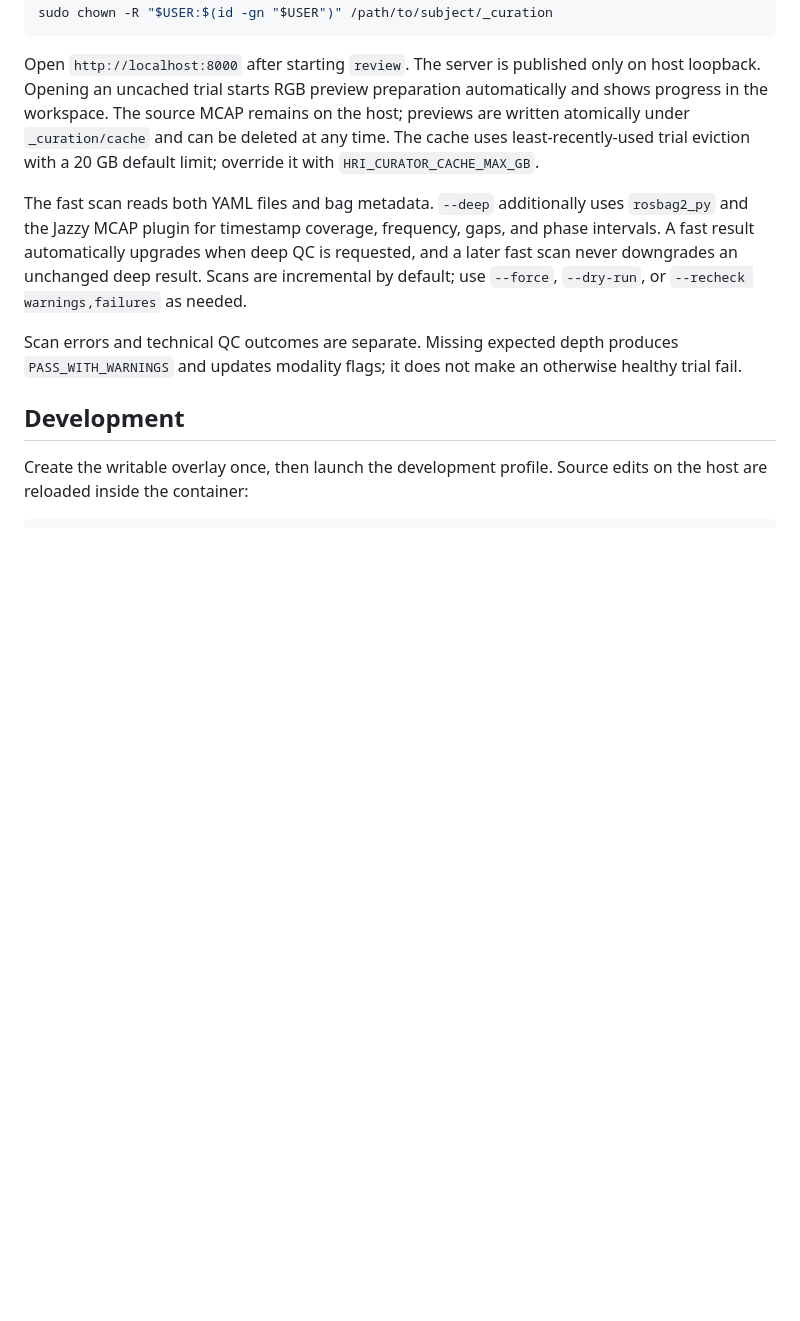
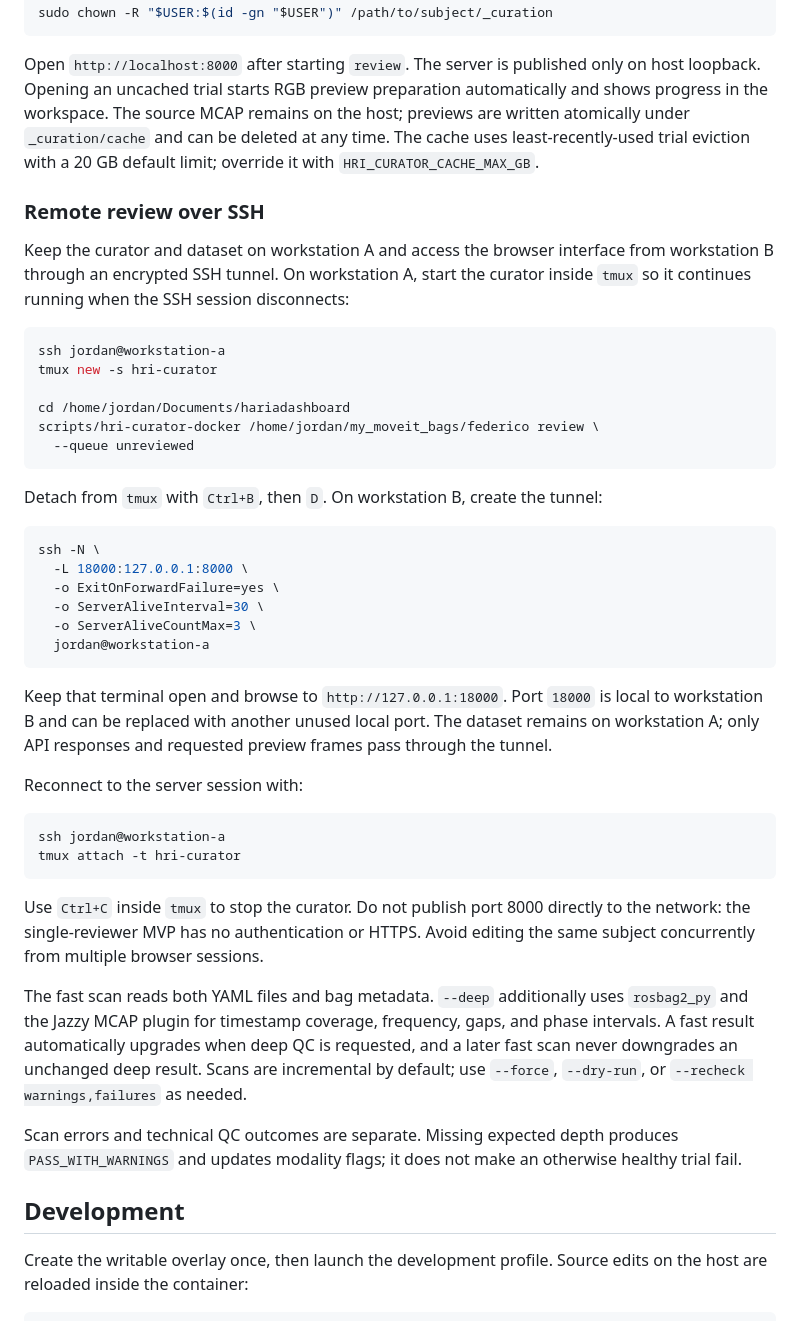
Before and after one commit to PipsRocha/hariadashboard, a Markdown page: README.md, the part around the change. Rendered like a GitHub page; blank space fills up the shorter version.

Commit message:
docs: add remote review SSH workflow

````diff
--- a/README.md
+++ b/README.md
@@ -91,6 +91,48 @@ sudo chown -R "$USER:$(id -gn "$USER")" /path/to/subject/_curation
 
 Open `http://localhost:8000` after starting `review`. The server is published only on host loopback. Opening an uncached trial starts RGB preview preparation automatically and shows progress in the workspace. The source MCAP remains on the host; previews are written atomically under `_curation/cache` and can be deleted at any time. The cache uses least-recently-used trial eviction with a 20 GB default limit; override it with `HRI_CURATOR_CACHE_MAX_GB`.
 
+### Remote review over SSH
+
+Keep the curator and dataset on workstation A and access the browser interface
+from workstation B through an encrypted SSH tunnel. On workstation A, start the
+curator inside `tmux` so it continues running when the SSH session disconnects:
+
+```bash
+ssh jordan@workstation-a
+tmux new -s hri-curator
+
+cd /home/jordan/Documents/hariadashboard
+scripts/hri-curator-docker /home/jordan/my_moveit_bags/federico review \
+  --queue unreviewed
+```
+
+Detach from `tmux` with `Ctrl+B`, then `D`. On workstation B, create the tunnel:
+
+```bash
+ssh -N \
+  -L 18000:127.0.0.1:8000 \
+  -o ExitOnForwardFailure=yes \
+  -o ServerAliveInterval=30 \
+  -o ServerAliveCountMax=3 \
+  jordan@workstation-a
+```
+
+Keep that terminal open and browse to `http://127.0.0.1:18000`. Port `18000`
+is local to workstation B and can be replaced with another unused local port.
+The dataset remains on workstation A; only API responses and requested preview
+frames pass through the tunnel.
+
+Reconnect to the server session with:
+
+```bash
+ssh jordan@workstation-a
+tmux attach -t hri-curator
+```
+
+Use `Ctrl+C` inside `tmux` to stop the curator. Do not publish port 8000 directly
+to the network: the single-reviewer MVP has no authentication or HTTPS. Avoid
+editing the same subject concurrently from multiple browser sessions.
+
 The fast scan reads both YAML files and bag metadata. `--deep` additionally uses `rosbag2_py` and the Jazzy MCAP plugin for timestamp coverage, frequency, gaps, and phase intervals. A fast result automatically upgrades when deep QC is requested, and a later fast scan never downgrades an unchanged deep result. Scans are incremental by default; use `--force`, `--dry-run`, or `--recheck warnings,failures` as needed.
 
 Scan errors and technical QC outcomes are separate. Missing expected depth produces `PASS_WITH_WARNINGS` and updates modality flags; it does not make an otherwise healthy trial fail.
````
